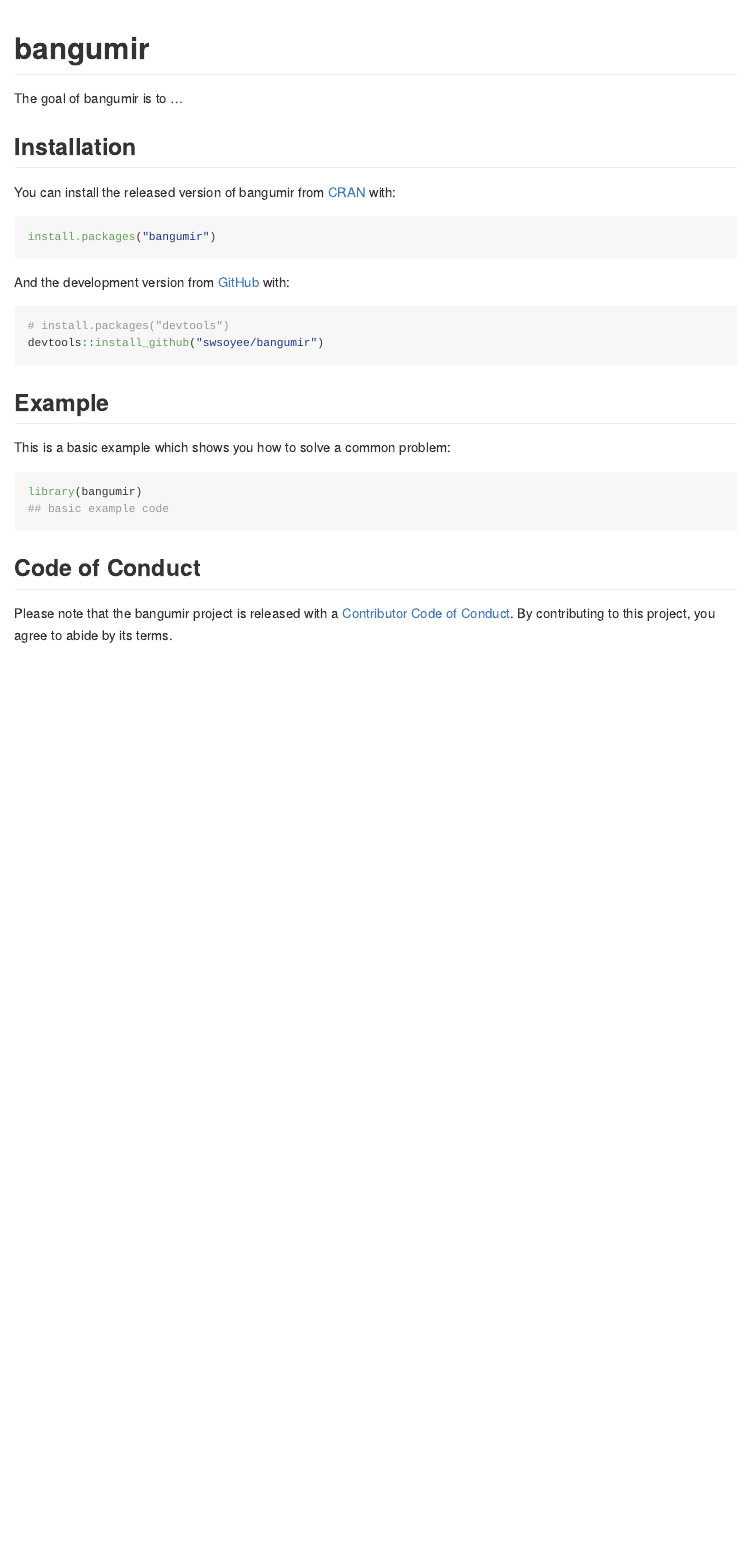
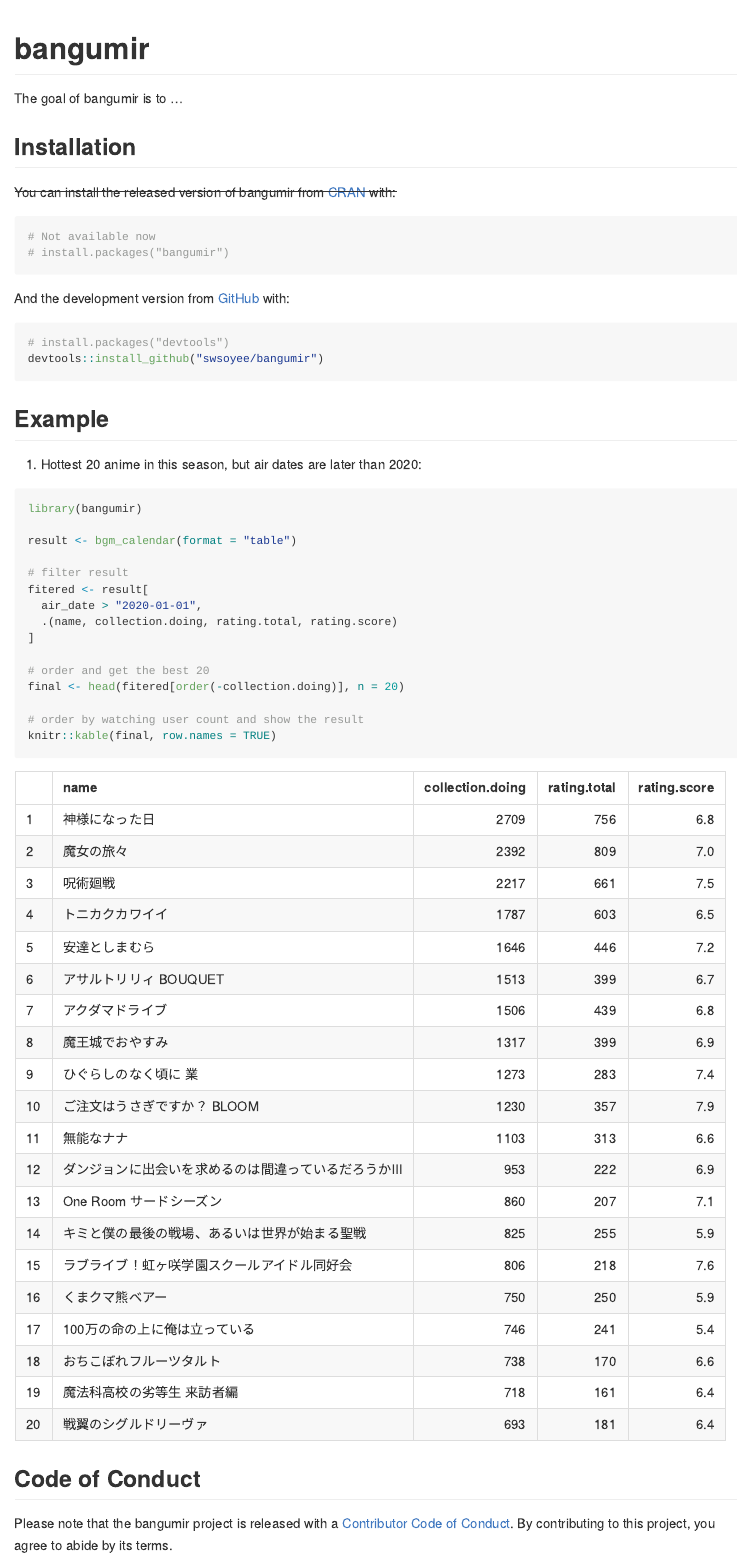
Before and after one commit to swsoyee/bangumir, an R Markdown document (README.Rmd): the page in a window 1100 px wide, from its top. The pictures show the output file README.md that the author committed with the source, drawn offline in the style of GitHub; badge pictures from the web are left out.

Commit message:
update: readme, add calendar example

````diff
--- a/README.Rmd
+++ b/README.Rmd
@@ -25,10 +25,11 @@
 
 ## Installation
 
-You can install the released version of bangumir from [CRAN](https://CRAN.R-project.org) with:
+~~You can install the released version of bangumir from [CRAN](https://CRAN.R-project.org) with:~~
 
 ``` r
-install.packages("bangumir")
+# Not available now
+# install.packages("bangumir")
 ```
 
 And the development version from [GitHub](https://github.com/) with:
@@ -39,11 +40,24 @@
 ```
 ## Example
 
-This is a basic example which shows you how to solve a common problem:
+1. Hottest 20 anime in this season, but air dates are later than 2020:
 
 ```{r example}
 library(bangumir)
-## basic example code
+
+result <- bgm_calendar(format = "table")
+
+# filter result
+fitered <- result[
+  air_date > "2020-01-01",
+  .(name, collection.doing, rating.total, rating.score)
+]
+
+# order and get the best 20
+final <- head(fitered[order(-collection.doing)], n = 20)
+
+# order by watching user count and show the result
+knitr::kable(final, row.names = TRUE)
 ```
 
 ## Code of Conduct
````
Also changed, not shown: README.md.
